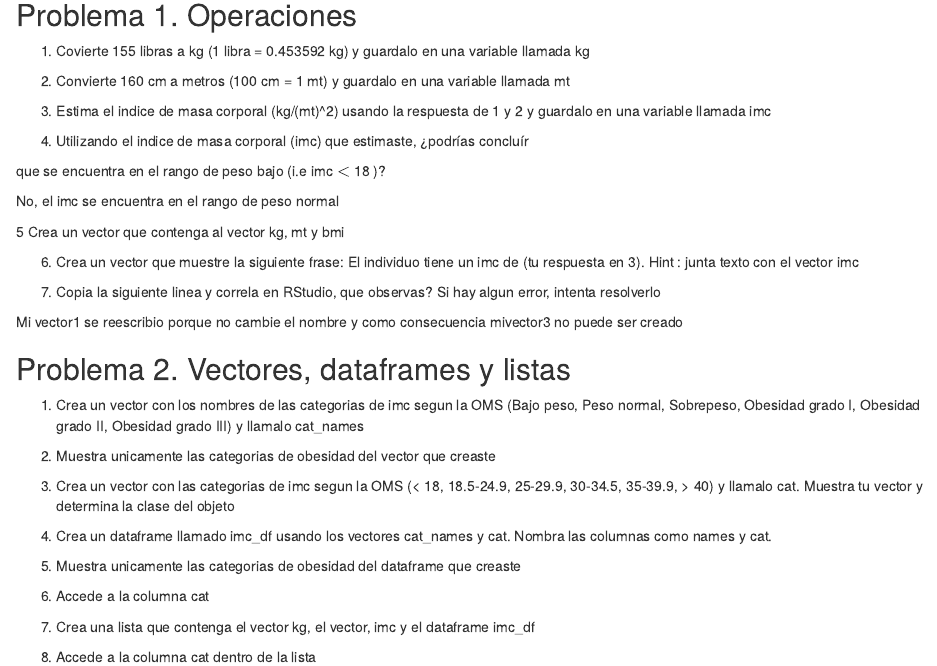
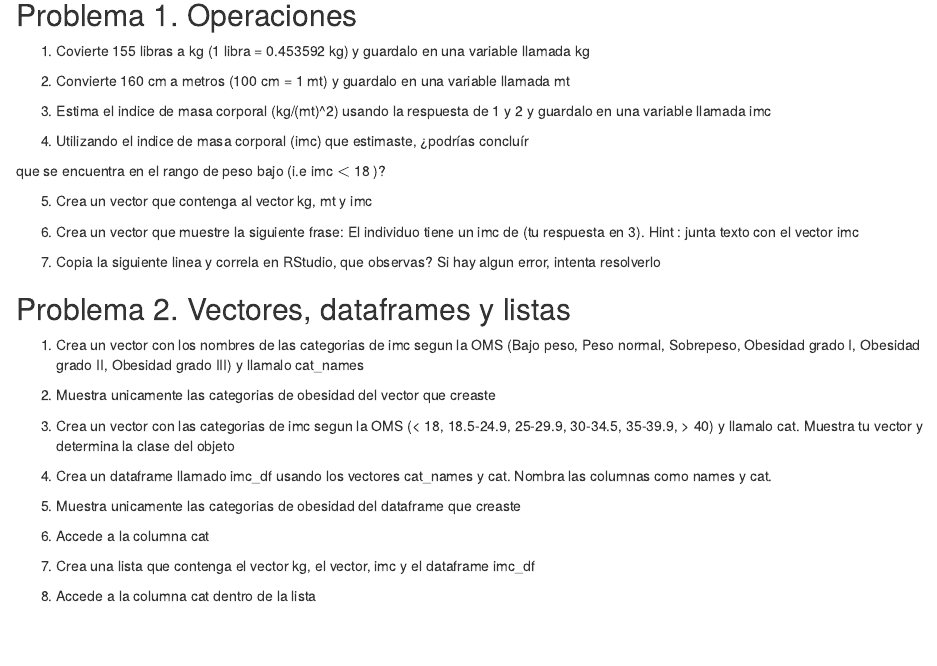
Before and after one commit to rossanatorres/Rbasico, an R Markdown document (hw/hw1.Rmd): the page in a window 1100 px wide, from 190 px down. Rendered offline with R 4.5, knitr and Pandoc, with nearby package versions; drawn as R Markdown's standard HTML page in place of the format the file asks for.

Commit message:
day 1 hw1 update

````diff
--- a/hw/hw1.Rmd
+++ b/hw/hw1.Rmd
@@ -50,7 +53,6 @@ imc < 18
 ```
-No, el imc se encuentra en el rango de peso normal
 
-5 Crea un vector que contenga al vector kg, mt y bmi
+5. Crea un vector que contenga al vector kg, mt y imc
 
 ```{r, eval=FALSE, echo=FALSE}
 antrop <- c(kg, mt, imc)
@@ -77,6 +82,5 @@ mivector3 = c(mivector1, mivector2)
 ```
 
-Mi vector1 se reescribio porque no cambie el nombre y como consecuencia mivector3 no puede ser creado
 
 ## Problema 2. Vectores, dataframes y listas
 
````
Also changed, not shown: hw/hw1.Rmd (6 more changed lines), 2 other files.
